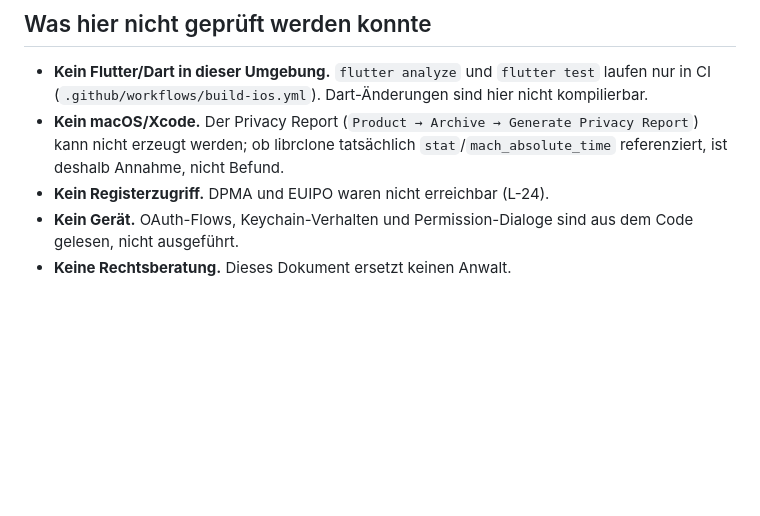
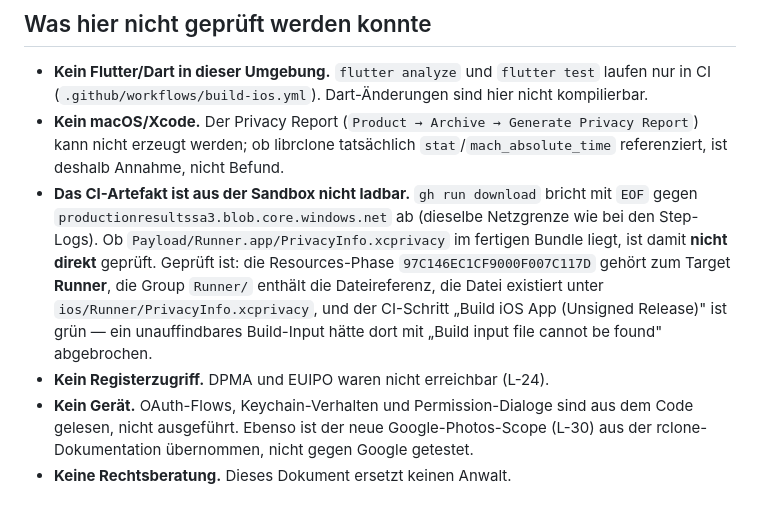
Before and after one commit to PeWieser/fibu, a Markdown page: docs/RECHTS_AUDIT.md, the part around the change. GitHub-like rendering; blank space fills up the shorter version.

Commit message:
docs: record what the legal audit could not verify from the sandbox
Co-authored-by: arena-agent <297053741+arena-agent@users.noreply.github.com>

```diff
--- a/docs/RECHTS_AUDIT.md
+++ b/docs/RECHTS_AUDIT.md
@@ -678,7 +678,19 @@ eigenen Commit mit Test.
 - **Kein macOS/Xcode.** Der Privacy Report (`Product → Archive → Generate
   Privacy Report`) kann nicht erzeugt werden; ob librclone tatsächlich
   `stat`/`mach_absolute_time` referenziert, ist deshalb Annahme, nicht Befund.
+- **Das CI-Artefakt ist aus der Sandbox nicht ladbar.** `gh run download`
+  bricht mit `EOF` gegen `productionresultssa3.blob.core.windows.net` ab
+  (dieselbe Netzgrenze wie bei den Step-Logs). Ob
+  `Payload/Runner.app/PrivacyInfo.xcprivacy` im fertigen Bundle liegt, ist
+  damit **nicht direkt** geprüft. Geprüft ist: die Resources-Phase
+  `97C146EC1CF9000F007C117D` gehört zum Target **Runner**, die Group
+  `Runner/` enthält die Dateireferenz, die Datei existiert unter
+  `ios/Runner/PrivacyInfo.xcprivacy`, und der CI-Schritt
+  „Build iOS App (Unsigned Release)" ist grün — ein unauffindbares Build-Input
+  hätte dort mit „Build input file cannot be found" abgebrochen.
 - **Kein Registerzugriff.** DPMA und EUIPO waren nicht erreichbar (L-24).
 - **Kein Gerät.** OAuth-Flows, Keychain-Verhalten und Permission-Dialoge sind
-  aus dem Code gelesen, nicht ausgeführt.
+  aus dem Code gelesen, nicht ausgeführt. Ebenso ist der neue
+  Google-Photos-Scope (L-30) aus der rclone-Dokumentation übernommen, nicht
+  gegen Google getestet.
 - **Keine Rechtsberatung.** Dieses Dokument ersetzt keinen Anwalt.
```
